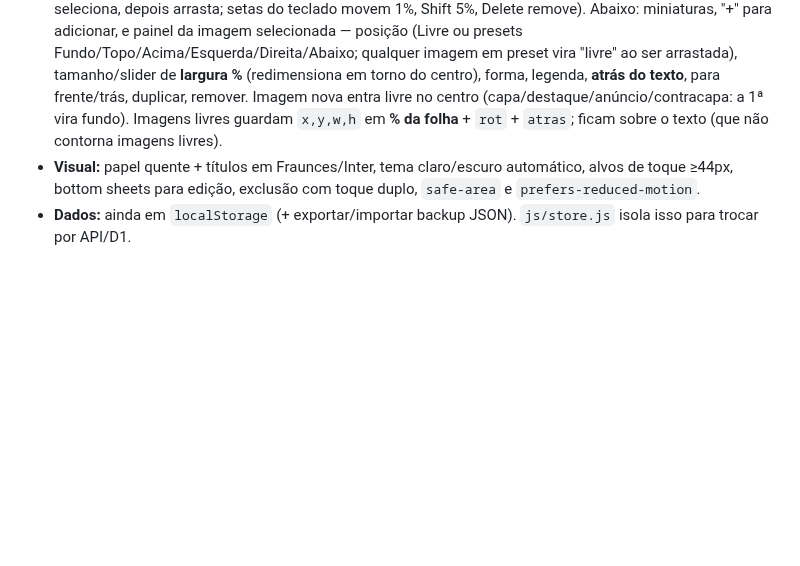
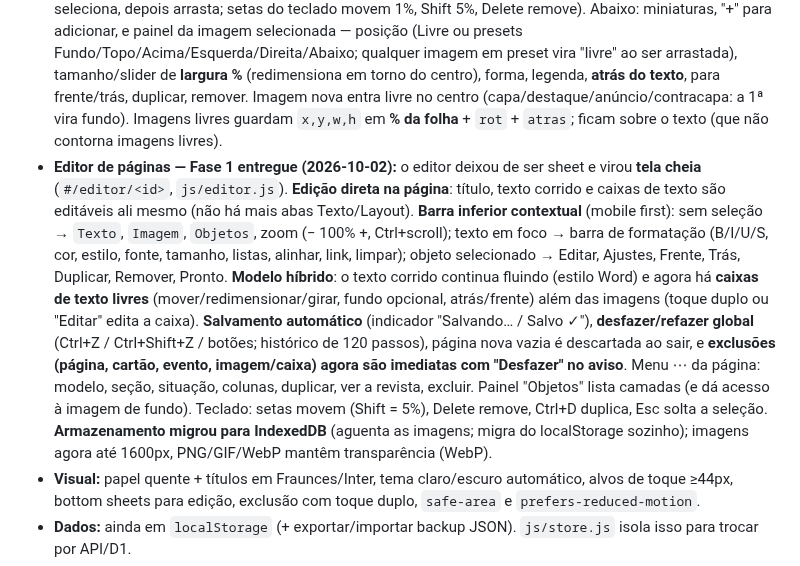
Before and after one commit to VitorTozeti/Obsidian-vitor, a Markdown page: projetos/espro/espro.md, the part around the change. GitHub-like rendering; blank space fills up the shorter version.

Commit message:
ESPRO: editor em tela cheia (Fase 1) - edição direta, caixas de texto, autosave, desfazer, IndexedDB
Co-Authored-By: Claude Sonnet 5.5 <noreply@anthropic.com>

```diff
--- a/projetos/espro/espro.md
+++ b/projetos/espro/espro.md
@@ -22,6 +22,7 @@ Dados e localização: [[espro-dados]].
 - **Revista com seções (2026-10-02):** Notícias Gerais, Pop, Moda e Geek têm **seção própria** (nesta ordem); Eventos, RH e Marketing não têm seção (conteúdo deles entra em "Capa e abertura" ou como anúncio). A ordem impressa é automática: capa → sumário → geral → seções → contracapa; dentro de cada grupo vale a ordem manual (setas ↑↓). Cada seção ganha uma **página de abertura gerada sozinha** (cor do setor, título e índice) e as páginas da seção levam faixa/etiqueta na cor dela. O **sumário é automático**, agrupado por seção, com nº de página. 7 modelos: capa, sumário, matéria, destaque (foto grande), lista/Top (cada linha vira item numerado), anúncio, contracapa. Cada página tem situação (Rascunho / Em revisão / Pronta) → barra de progresso da edição; cada seção mostra "feitas/total tarefas" do Quadro (link filtra o quadro pelo setor) e botão "+ Página" já na seção. Prévia deslizável com atalhos por seção, contador "Página X de N" e exportar PDF A5 (a abertura de seção também sai impressa).
 - **Editor de página tipo Word + imagens livres (2026-10-02):** a página abre num sheet com abas **Editar / Prévia da página** (prévia ao vivo com a página real). O texto é **rico e editável**: desfazer/refazer, negrito, itálico, sublinhado, tachado, cor, estilo (parágrafo/título/subtítulo/citação), fonte (sem serifa/serifada/monoespaçada), tamanho (pequeno/normal/grande/enorme), listas (marcadores/numerada), alinhamento (esq./centro/dir./justificado), link, limpar formatação, contador de palavras e opção de 1 ou 2 colunas. Colar de Word/web é limpo por **sanitizador de lista branca** (sem scripts/estilos soltos). **Imagens** (até 6 por página) com posição **Fundo, Topo (largura total), Acima, Esquerda ou Direita (texto contorna), Abaixo**, tamanho P/M/G, forma (retângulo/arredondada/círculo), legenda e ordem. Aviso vermelho "Texto maior que a página" quando o conteúdo não cabe na folha (a folha tem tamanho fixo A5; o excesso é cortado — não há quebra automática de página).
 - **Layout tipo canvas para imagens (2026-10-02):** o sheet da página agora tem as abas **Texto** e **Layout e imagens**. No Layout a página aparece de verdade e cada imagem é uma caixa sobre ela: **arrastar para mover**, **8 bolinhas para redimensionar** (cantos mantêm a proporção; laterais cortam/esticam um lado) e **bolinha de cima para girar** (encaixa em 0/90/180°). Funciona com mouse e toque (no celular o 1º toque seleciona, depois arrasta; setas do teclado movem 1%, Shift 5%, Delete remove). Abaixo: miniaturas, "+" para adicionar, e painel da imagem selecionada — posição (Livre ou presets Fundo/Topo/Acima/Esquerda/Direita/Abaixo; qualquer imagem em preset vira "livre" ao ser arrastada), tamanho/slider de **largura %** (redimensiona em torno do centro), forma, legenda, **atrás do texto**, para frente/trás, duplicar, remover. Imagem nova entra livre no centro (capa/destaque/anúncio/contracapa: a 1ª vira fundo). Imagens livres guardam `x,y,w,h` em **% da folha** + `rot` + `atras`; ficam sobre o texto (que não contorna imagens livres).
+- **Editor de páginas — Fase 1 entregue (2026-10-02):** o editor deixou de ser sheet e virou **tela cheia** (`#/editor/<id>`, `js/editor.js`). **Edição direta na página**: título, texto corrido e caixas de texto são editáveis ali mesmo (não há mais abas Texto/Layout). **Barra inferior contextual** (mobile first): sem seleção → `Texto`, `Imagem`, `Objetos`, zoom (− 100% +, Ctrl+scroll); texto em foco → barra de formatação (B/I/U/S, cor, estilo, fonte, tamanho, listas, alinhar, link, limpar); objeto selecionado → Editar, Ajustes, Frente, Trás, Duplicar, Remover, Pronto. **Modelo híbrido**: o texto corrido continua fluindo (estilo Word) e agora há **caixas de texto livres** (mover/redimensionar/girar, fundo opcional, atrás/frente) além das imagens (toque duplo ou "Editar" edita a caixa). **Salvamento automático** (indicador "Salvando… / Salvo ✓"), **desfazer/refazer global** (Ctrl+Z / Ctrl+Shift+Z / botões; histórico de 120 passos), página nova vazia é descartada ao sair, e **exclusões (página, cartão, evento, imagem/caixa) agora são imediatas com "Desfazer" no aviso**. Menu ⋯ da página: modelo, seção, situação, colunas, duplicar, ver a revista, excluir. Painel "Objetos" lista camadas (e dá acesso à imagem de fundo). Teclado: setas movem (Shift = 5%), Delete remove, Ctrl+D duplica, Esc solta a seleção. **Armazenamento migrou para IndexedDB** (aguenta as imagens; migra do localStorage sozinho); imagens agora até 1600px, PNG/GIF/WebP mantêm transparência (WebP).
 - **Visual:** papel quente + títulos em Fraunces/Inter, tema claro/escuro automático, alvos de toque ≥44px, bottom sheets para edição, exclusão com toque duplo, `safe-area` e `prefers-reduced-motion`.
 - **Dados:** ainda em `localStorage` (+ exportar/importar backup JSON). `js/store.js` isola isso para trocar por API/D1.
 - **Próximos passos:** Functions + D1 (cartões/eventos/páginas), R2 para imagens, login (se for o grupo todo), `git init` + deploy no Cloudflare Pages, arrastar-e-soltar no quadro, nome/identidade da empresa fictícia.
```
Also changed, not shown: projetos/espro/espro-dados.md (+5 -2 lines), projetos/espro/espro-usabilidade-editor.md (+5 -0 lines).
